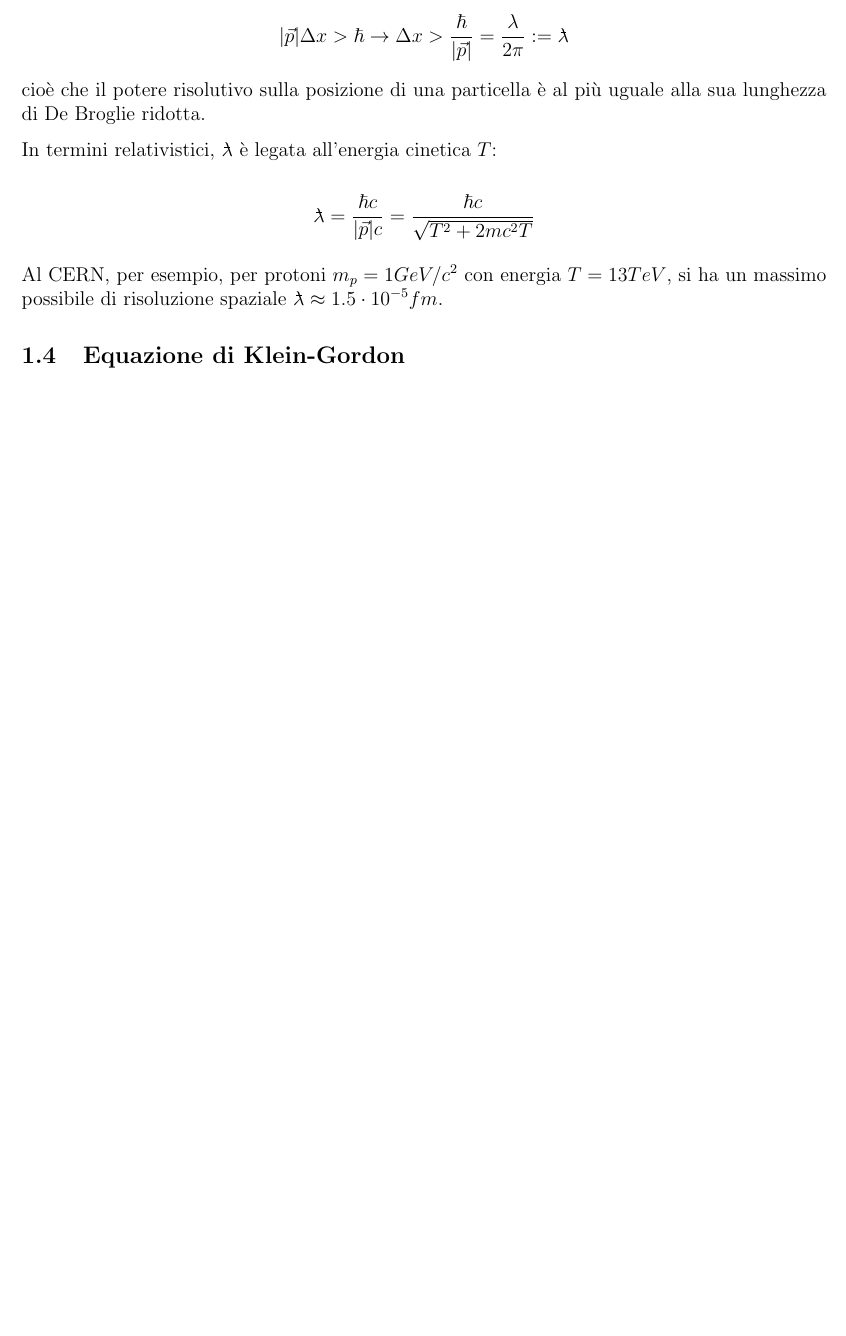
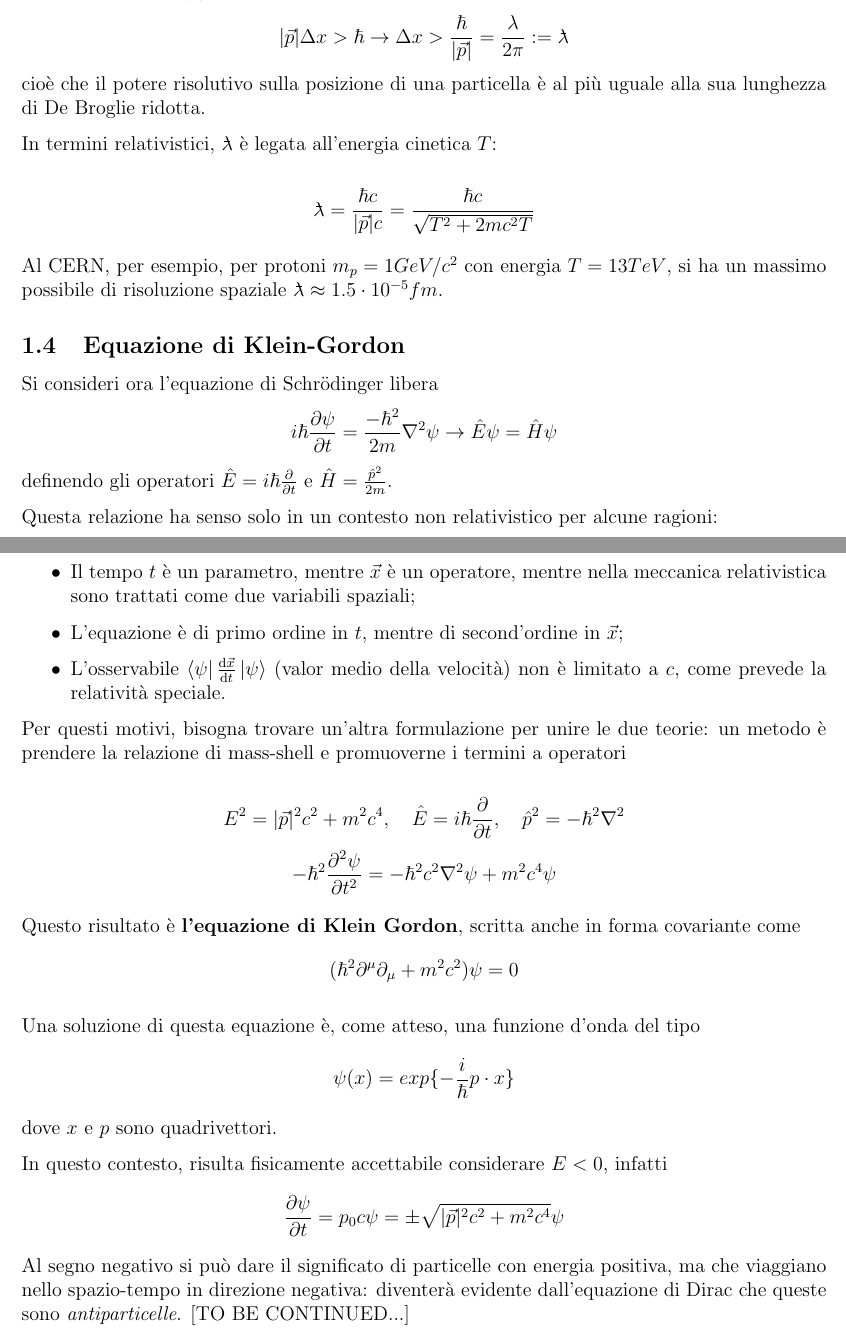
Before and after one commit to pirosapphic/lab_iii_anno, a LaTeX document (nucleare/appunti_latex/main.tex, which reads nucleare/appunti_latex/lessons/lez1_260226.tex): part of page 3 of 3 before the commit and two parts of pages 3 and 4 of 4 after it, the two joined at a grey line, cut so that both start at the same text, the shorter picture padded with empty space. Compiled offline with pdfLaTeX.

Commit message:
Ended lessson 1 of IFNS

```diff
--- a/nucleare/appunti_latex/lessons/lez1_260226.tex
+++ b/nucleare/appunti_latex/lessons/lez1_260226.tex
@@ -69,3 +69,35 @@ Al CERN, per esempio, per protoni $m_p = 1 GeV/c^2$ con energia $ T = 13TeV $, s
 un massimo possibile di risoluzione spaziale $\lambdabar \approx 1.5 \cdot 10^{-5} fm$.
 
 \subsection{Equazione di Klein-Gordon}
+
+Si consideri ora l'equazione di Schrödinger libera
+$$ i \hbar\pdv{\psi}{t}=\frac{-\hbar^2}{2m}\laplacian\psi \rightarrow \hat{E}\psi = \hat{H}\psi$$
+definendo gli operatori $ \hat{E} = i \hbar \pdv{t} $ e $ \hat{H} = \frac{\hat{p}^2}{2m} $.
+
+Questa relazione ha senso solo in un contesto non relativistico per alcune ragioni:
+\begin{itemize}
+    \item Il tempo $ t $ è un parametro, mentre $ \vec{x}$ è un operatore, mentre nella meccanica
+	relativistica sono trattati come due variabili spaziali;
+    \item L'equazione è di primo ordine in $ t $, mentre di second'ordine in $ \vec{x} $;
+    \item L'osservabile $ \bra{\psi} \dv{\vec{x}}{t}\ket{\psi} $ (valor medio della velocità) non è
+	limitato a $ c $, come prevede la relatività speciale.
+\end{itemize}
+
+Per questi motivi, bisogna trovare un'altra formulazione per unire le due teorie:
+un metodo è prendere la relazione di mass-shell e promuoverne i termini a operatori
+
+$$ E^2 = |\vec{p}|^2c^2 + m^2c^4, \quad \hat{E}=i \hbar\pdv{t},\quad \hat{p}^2 = -\hbar^2\laplacian$$
+$$-\hbar^2 \pdv[2]{\psi}{t} = -\hbar^2c^2\laplacian\psi + m^2c^4\psi$$
+
+Questo risultato è \textbf{l'equazione di Klein Gordon}, scritta anche in forma covariante come
+$$ (\hbar^2\partial^{\mu}\partial_{\mu} + m^2c^2)\psi = 0 $$
+
+Una soluzione di questa equazione è, come atteso, una funzione d'onda del tipo
+$$ \psi(x) = exp\{-\frac{i}{\hbar}p\cdot x\} $$
+dove $ x $ e $ p $ sono quadrivettori.
+
+In questo contesto, risulta fisicamente accettabile considerare $ E<0 $, infatti
+$$ \pdv{\psi}{t} = p_0c\psi = \pm\sqrt{|\vec{p}|^2c^2+m^2c^4}\psi$$
+Al segno negativo si può dare il significato di particelle con energia positiva,
+ma che viaggiano nello spazio-tempo in direzione negativa: diventerà evidente dall'equazione di Dirac
+che queste sono \textit{antiparticelle}. [TO BE CONTINUED...]
--- a/nucleare/appunti_latex/main.tex
+++ b/nucleare/appunti_latex/main.tex
@@ -31,6 +31,9 @@
 \usepackage{lipsum}
 % Package for multicolumn
 \usepackage{multicol}
+
+\usepackage{xparse}
+\usepackage{physics}
 
 \usepackage{multicol,caption}
 % Package for removing paragraph identations
```
Also changed, not shown: nucleare/appunti_latex/main.pdf, nucleare/appunti_latex/lessons/lez1_260226.tex (20 more changed lines), nucleare/appunti_latex/main.tex (1 more changed lines), 9 other files.
